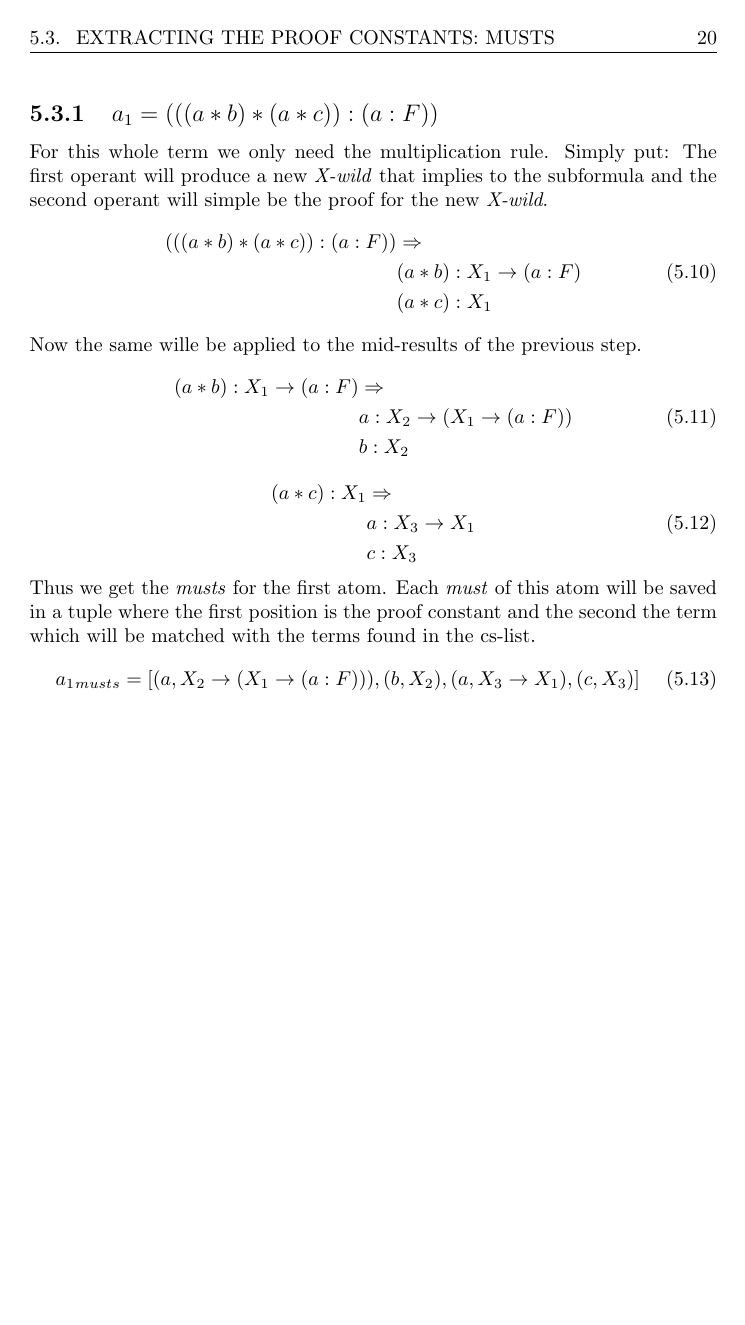
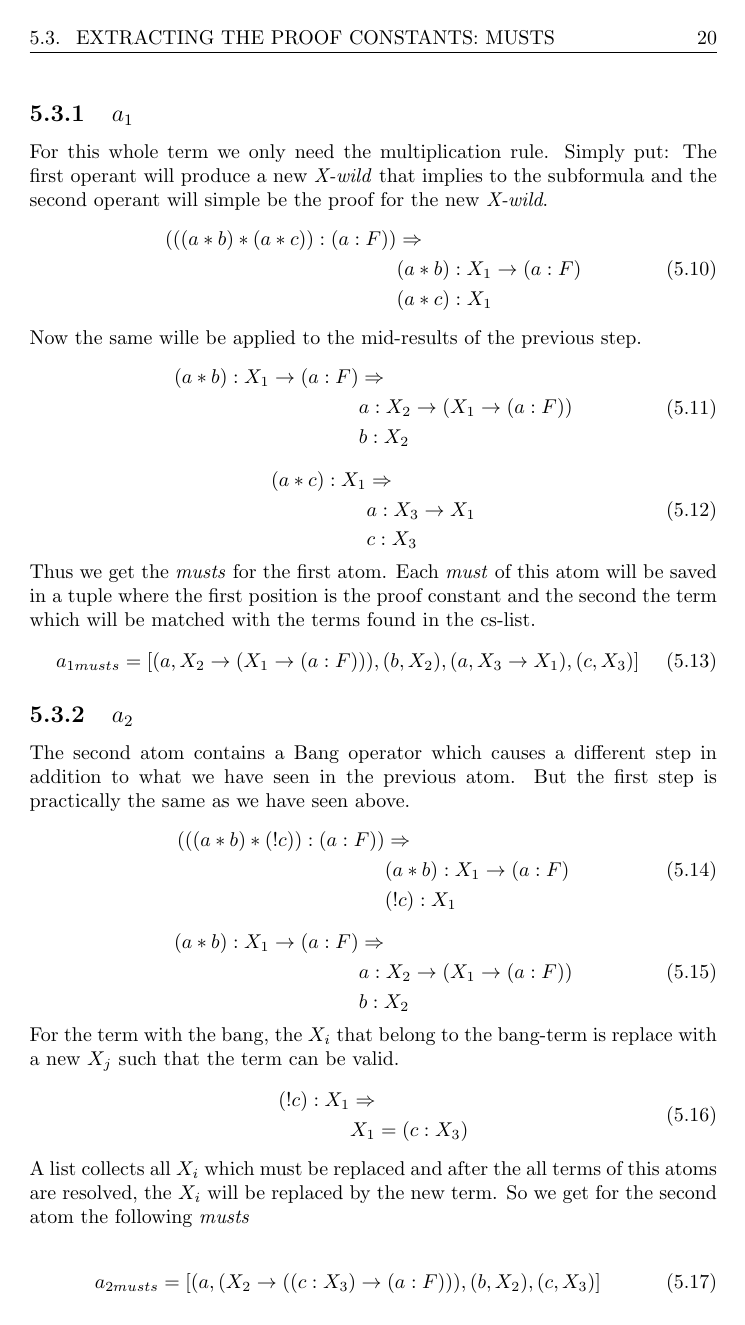
Before and after one commit to lyriael/j-logic, a LaTeX thesis (thesis/bachelors_thesis.tex, which reads thesis/Content/Example.tex): page 24 of 27 before the commit and page 24 of 28 after it. The pictures show the PDF file thesis/bachelors_thesis.pdf that the author committed with the source.

Commit message:
save before big changes in example

```diff
--- a/thesis/Content/Example.tex
+++ b/thesis/Content/Example.tex
@@ -120,9 +120,13 @@ Now the same wille be applied to the mid-results of the previous step.
 \end{equation}
 Thus we get the \emph{musts} for the first atom. Each \emph{must} of this atom will be saved in a tuple where the first position is the proof constant and the second the term which will be matched with the terms found in the cs-list.
 \begin{equation}
-	a_1_{musts} = [(a, X_2 \rightarrow (X_1 \rightarrow (a:F))), (b, X_2), (a, X_3 \rightarrow X_1), (c, X_3)]
+	a_{1 musts} = [(a, X_2 \rightarrow (X_1 \rightarrow (a:F))), (b, X_2), (a, X_3 \rightarrow X_1), (c, X_3)]
 \end{equation}
 
-%\subsection[Second atom]{$a_2 = (((a * b)*(! c)):(a:F))$}
+\subsection[Second atom]{$a_2$}
 %\input{/home/lyriael/BA/j-logic/thesis/Figures/example/tree_example_atom2.tex}
-%\subsection[Third atom]{$a_3 = (((a*(b * a)):(a:F))$}
+The second atom contains a Bang operator which causes a different step in addition to what we have seen in the previous atom. But the first step is practically the same as we have seen above.
+\begin{equation}\label{example_atom2_must}
+\begin{split}
+	(((a * b)*(! c)):(a:F)) & \Rightarrow \\
+	& (a * b) : X_1 \rightarrow (a:F) \\
@@ -128,0 +139,16 @@ Thus we get the \emph{musts} for the first atom. Each \emph{must} of this atom w
+	& a: X_2 \rightarrow (X_1 \rightarrow (a:F)) \\
+	& b: X_2
+\end{split}
+\end{equation}
+For the term with the bang, the $X_i$ that belong to the bang-term is replace with a new $X_j$ such that the term can be valid.
+\begin{equation}\label{example_atom2_must3}
+\begin{split}
+	(! c) : X_1 & \Rightarrow \\
+	& X_1 = (c:X_3)
+\end{split}
+\end{equation}
+A list collects all $X_i$ which must be replaced and after the all terms of this atoms are resolved, the $X_i$ will be replaced by the new term. So we get for the second atom the following \emph{musts}
+
+\begin{equation}
+	a_{2 musts} = [(a, (X_2 \rightarrow ((c:X_3) \rightarrow (a:F))), (b, X_2), (c, X_3)]
+\end{equation}
@@ -128,0 +173,11 @@ Thus we get the \emph{musts} for the first atom. Each \emph{must} of this atom w
+\begin{equation}
+	a_{3 musts} = [(a, (X_1 \rightarrow (a:F))), (a, X_2), (b, X_2 \rightarrow X_1)]
+\end{equation}
+
+As we have seen in all three examples above it is possible to have the same proof constant with different term for one \emph{atomized} formula.
+
+\bigskip
+The algorithm calculates the \emph{musts} for all atoms, to the result which is also an attribute of the \emph{ProofSearch} class is a dictionary where the \emph{musts} can be accessed as a list by the \emph{atomized} term as key.
+
+\begin{equation}\label{f_musts}
+\begin{split}
```
Also changed, not shown: thesis/Content/Implementation.tex (+1 -1 lines), thesis/bachelors_thesis.pdf, thesis/Content/Example.tex (38 more changed lines), 1 other file.
